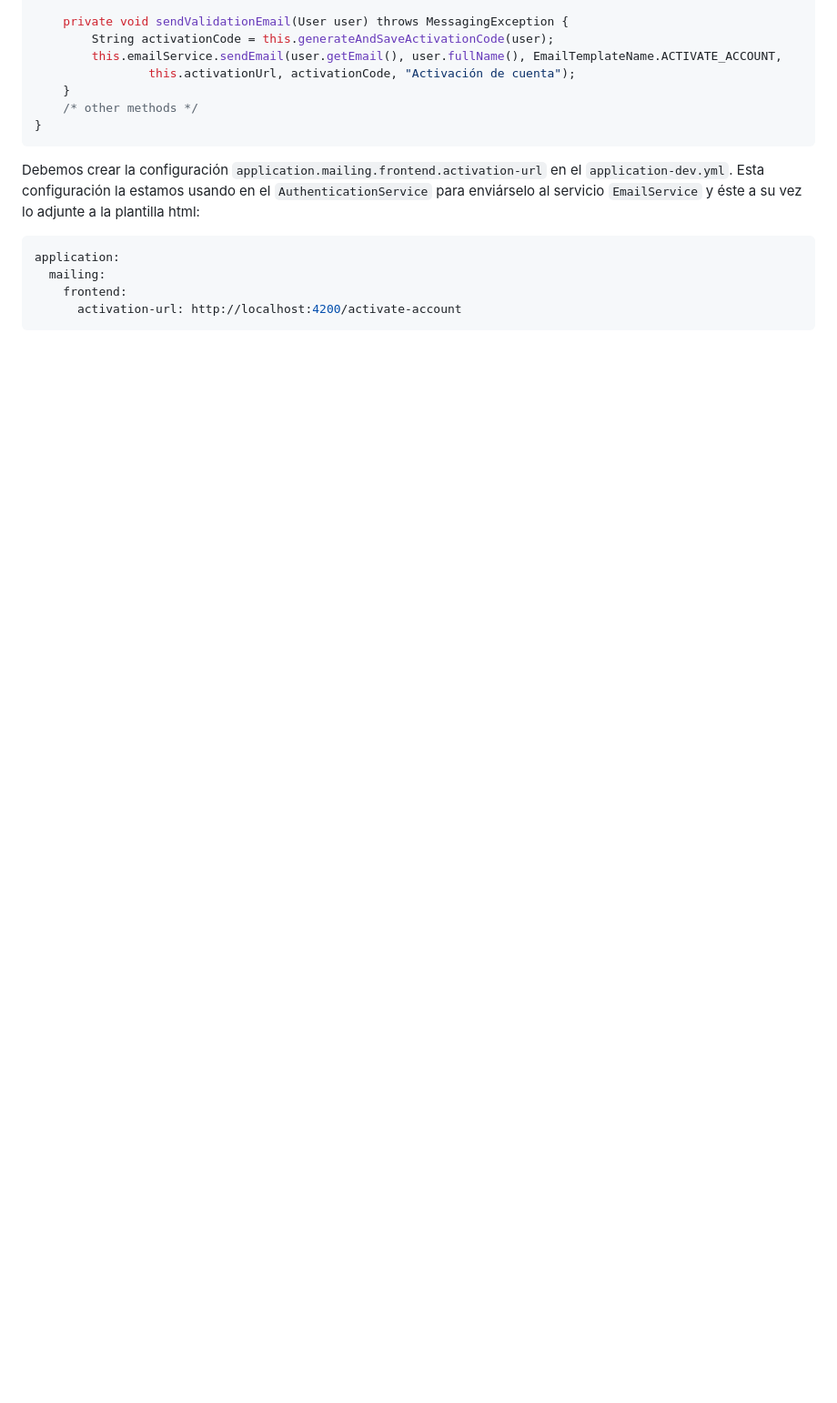
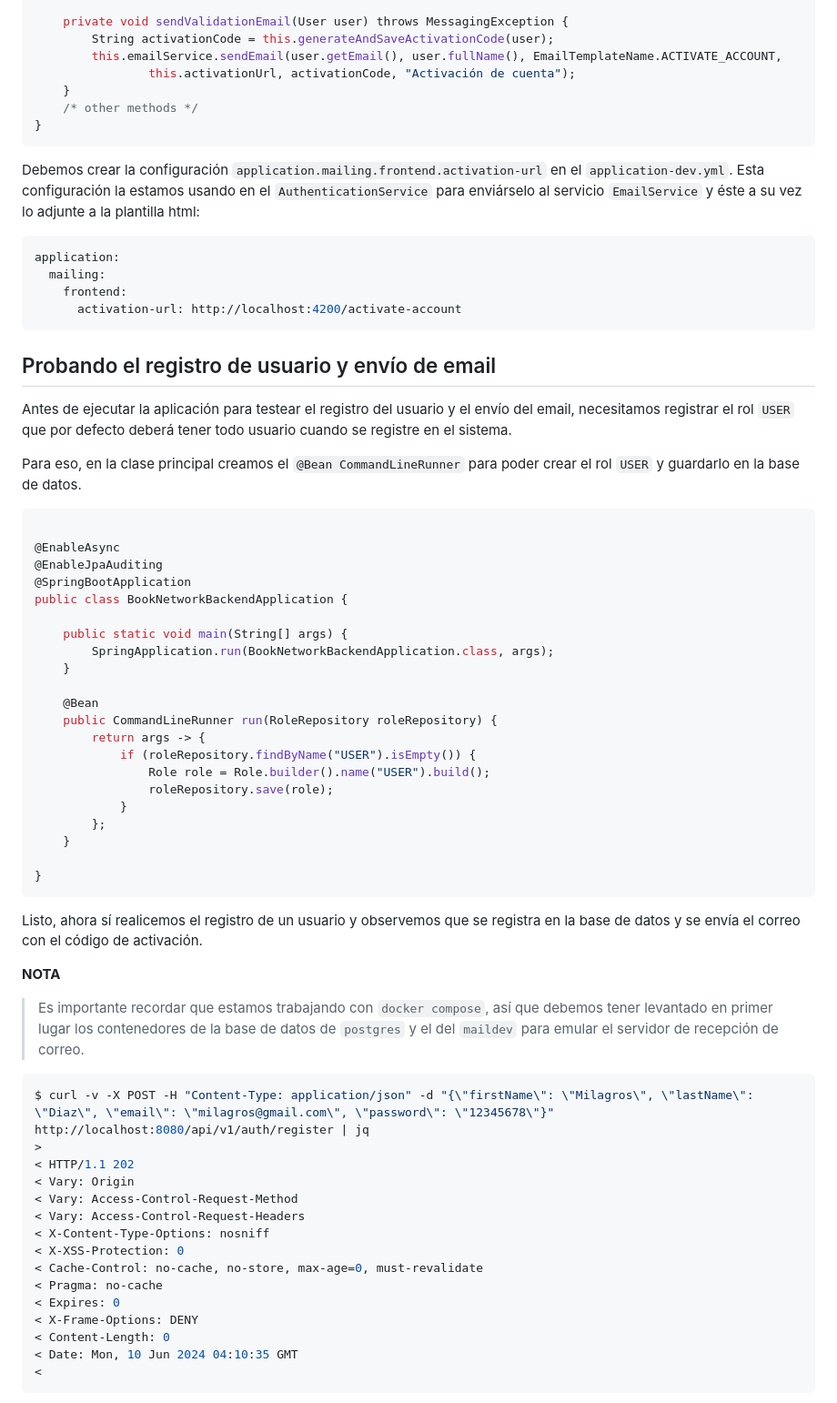
Before and after one commit to magadiflo/book-social-network-01, a Markdown page: book-network-backend/README.md, the part around the change printed below. Shown: that part at 91% size. Rendered like a GitHub page; blank space fills up the shorter version.

Commit message:
backend - Probando el registro de usuario y envío de email

`````diff
--- a/book-network-backend/README.md
+++ b/book-network-backend/README.md
@@ -1376,3 +1376,61 @@ application:
     frontend:
       activation-url: http://localhost:4200/activate-account
 ````
+
+## Probando el registro de usuario y envío de email
+
+Antes de ejecutar la aplicación para testear el registro del usuario y el envío del email, necesitamos registrar el rol
+`USER` que por defecto deberá tener todo usuario cuando se registre en el sistema.
+
+Para eso, en la clase principal creamos el `@Bean CommandLineRunner` para poder crear el rol `USER` y guardarlo en la
+base de datos.
+
+````java
+
+@EnableAsync
+@EnableJpaAuditing
+@SpringBootApplication
+public class BookNetworkBackendApplication {
+
+    public static void main(String[] args) {
+        SpringApplication.run(BookNetworkBackendApplication.class, args);
+    }
+
+    @Bean
+    public CommandLineRunner run(RoleRepository roleRepository) {
+        return args -> {
+            if (roleRepository.findByName("USER").isEmpty()) {
+                Role role = Role.builder().name("USER").build();
+                roleRepository.save(role);
+            }
+        };
+    }
+
+}
+````
+
+Listo, ahora sí realicemos el registro de un usuario y observemos que se registra en la base de datos y se envía el
+correo con el código de activación.
+
+**NOTA**
+> Es importante recordar que estamos trabajando con `docker compose`, así que debemos tener levantado en primer lugar
+> los contenedores de la base de datos de `postgres` y el del `maildev` para emular el servidor de recepción de correo.
+
+````bash
+$ curl -v -X POST -H "Content-Type: application/json" -d "{\"firstName\": \"Milagros\", \"lastName\": \"Diaz\", \"email\": \"milagros@gmail.com\", \"password\": \"12345678\"}" http://localhost:8080/api/v1/auth/register | jq
+>
+< HTTP/1.1 202
+< Vary: Origin
+< Vary: Access-Control-Request-Method
+< Vary: Access-Control-Request-Headers
+< X-Content-Type-Options: nosniff
+< X-XSS-Protection: 0
+< Cache-Control: no-cache, no-store, max-age=0, must-revalidate
+< Pragma: no-cache
+< Expires: 0
+< X-Frame-Options: DENY
+< Content-Length: 0
+< Date: Mon, 10 Jun 2024 04:10:35 GMT
+<
+````
+
`````
Also changed, not shown: other parts of book-network-backend/README.md (+56 -0 lines), book-network-backend/assets/05.send-email-test.png (added), 1 other file.
